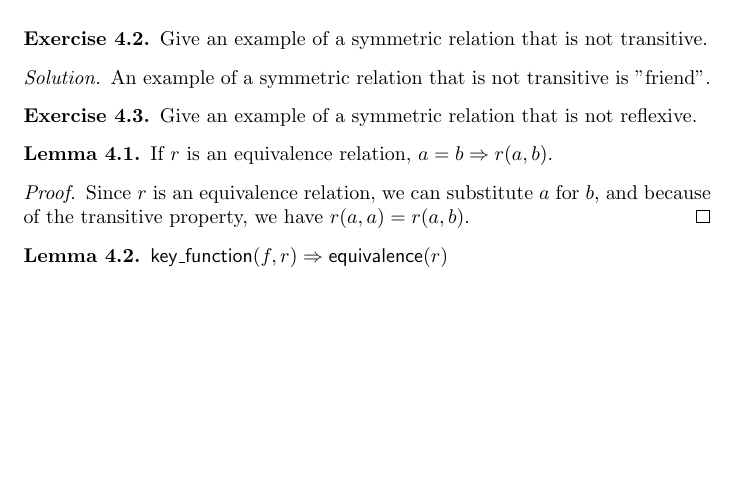
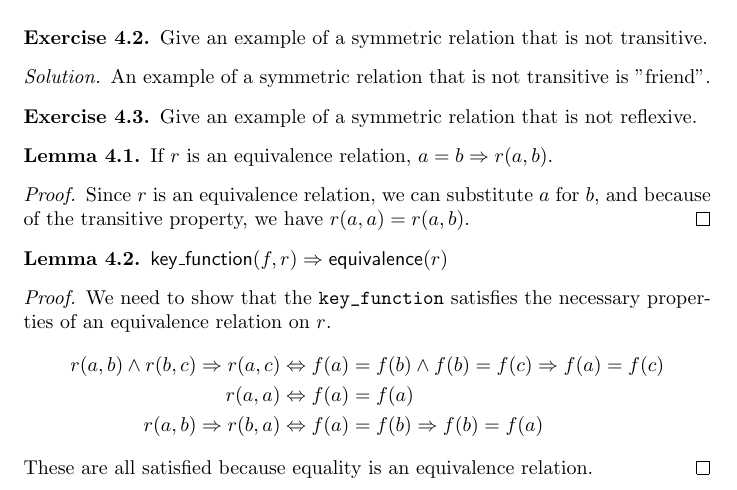
Before and after one commit to rksouthee/eop-solutions, a LaTeX thesis (eop.tex, which reads chap04.tex): part of page 9 of 10, cut so that both start at the same text, the shorter picture padded with empty space. Compiled offline with pdfLaTeX.

Commit message:
Add proof for Lemma 4.2

```diff
--- a/chap04.tex
+++ b/chap04.tex
@@ -38,6 +38,20 @@
 \begin{lemma}
 	$\func{key\_function}(f, r) \Rightarrow \func{equivalence}(r)$
 \end{lemma}
+
+\begin{proof}
+	We need to show that the \verb|key_function| satisfies the necessary properties
+	of an equivalence relation on $r$.
+	\begin{align*}
+		r(a, b) \wedge r(b, c) \Rightarrow r(a, c)
+		&\Leftrightarrow f(a) = f(b) \wedge f(b) = f(c) \Rightarrow f(a) = f(c)\\
+		r(a, a)
+		&\Leftrightarrow f(a) = f(a)\\
+		r(a, b) \Rightarrow r(b, a)
+		&\Leftrightarrow f(a) = f(b) \Rightarrow f(b) = f(a)
+	\end{align*}
+	These are all satisfied because equality is an equivalence relation.
+\end{proof}
 
 \begin{lemma}
 	The symmetric complement of a weak ordering is an equivalence relation.
```
